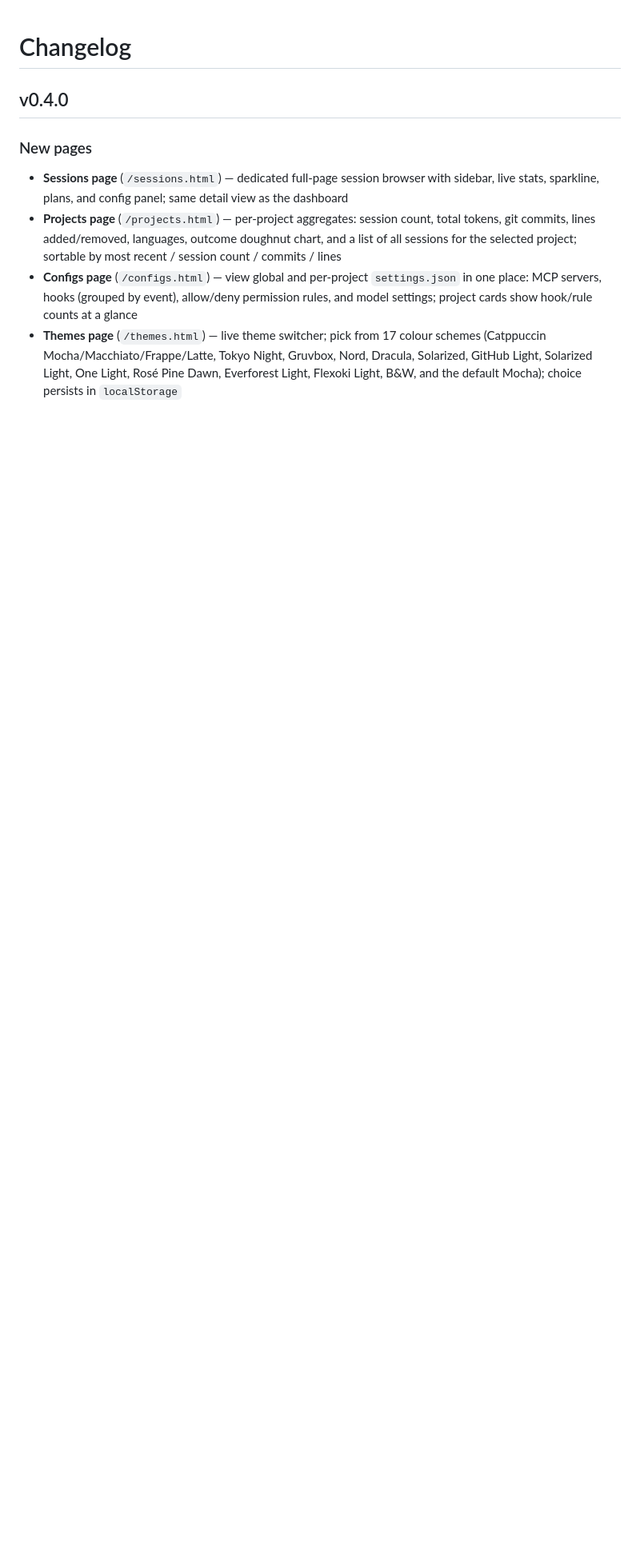
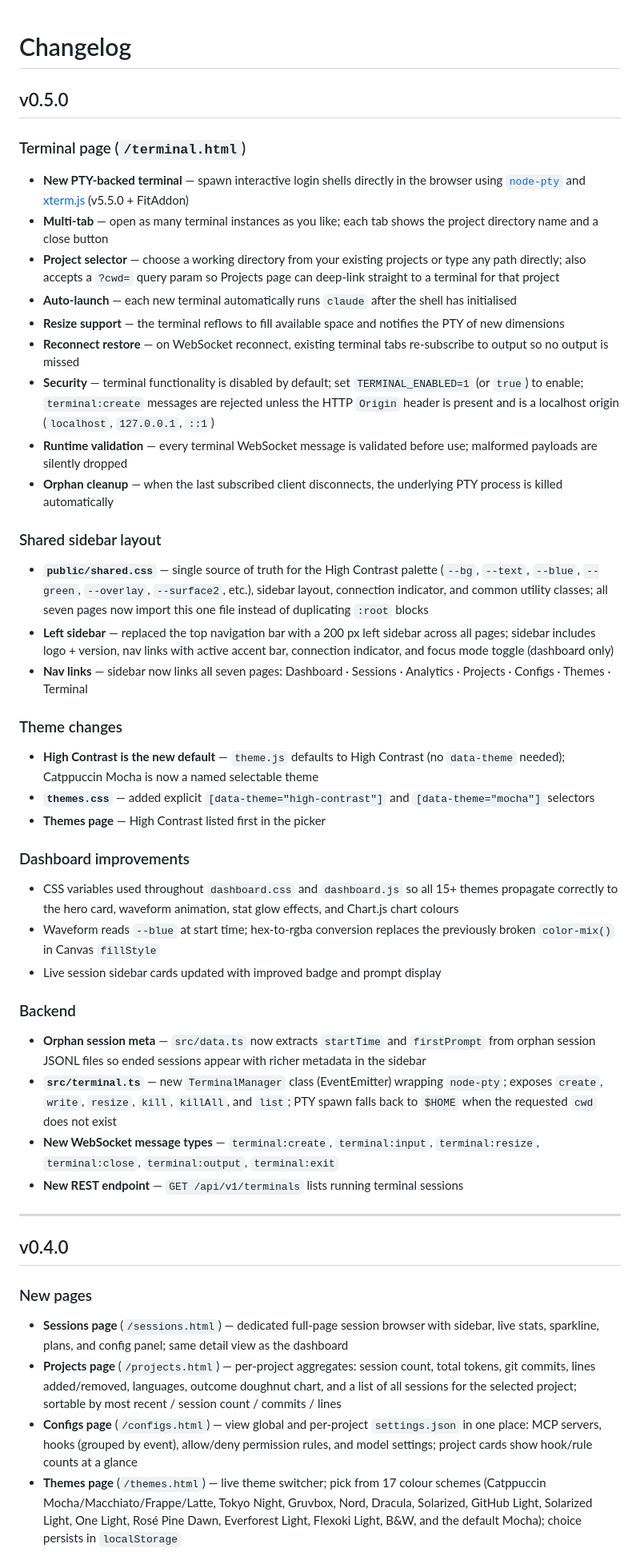
Before and after one commit to alvagante/wlaudio, a Markdown page: CHANGELOG.md, the part around the change. Shown at 80% size. Rendered like a GitHub page; blank space fills up the shorter version.

```diff
--- a/CHANGELOG.md
+++ b/CHANGELOG.md
@@ -1,4 +1,45 @@
 # Changelog
+
+## v0.5.0
+
+### Terminal page (`/terminal.html`)
+
+- **New PTY-backed terminal** — spawn interactive login shells directly in the browser using [`node-pty`](https://github.com/microsoft/node-pty) and [xterm.js](https://xtermjs.org/) (v5.5.0 + FitAddon)
+- **Multi-tab** — open as many terminal instances as you like; each tab shows the project directory name and a close button
+- **Project selector** — choose a working directory from your existing projects or type any path directly; also accepts a `?cwd=` query param so Projects page can deep-link straight to a terminal for that project
+- **Auto-launch** — each new terminal automatically runs `claude` after the shell has initialised
+- **Resize support** — the terminal reflows to fill available space and notifies the PTY of new dimensions
+- **Reconnect restore** — on WebSocket reconnect, existing terminal tabs re-subscribe to output so no output is missed
+- **Security** — terminal functionality is disabled by default; set `TERMINAL_ENABLED=1` (or `true`) to enable; `terminal:create` messages are rejected unless the HTTP `Origin` header is present and is a localhost origin (`localhost`, `127.0.0.1`, `::1`)
+- **Runtime validation** — every terminal WebSocket message is validated before use; malformed payloads are silently dropped
+- **Orphan cleanup** — when the last subscribed client disconnects, the underlying PTY process is killed automatically
+
+### Shared sidebar layout
+
+- **`public/shared.css`** — single source of truth for the High Contrast palette (`--bg`, `--text`, `--blue`, `--green`, `--overlay`, `--surface2`, etc.), sidebar layout, connection indicator, and common utility classes; all seven pages now import this one file instead of duplicating `:root` blocks
+- **Left sidebar** — replaced the top navigation bar with a 200 px left sidebar across all pages; sidebar includes logo + version, nav links with active accent bar, connection indicator, and focus mode toggle (dashboard only)
+- **Nav links** — sidebar now links all seven pages: Dashboard · Sessions · Analytics · Projects · Configs · Themes · Terminal
+
+### Theme changes
+
+- **High Contrast is the new default** — `theme.js` defaults to High Contrast (no `data-theme` needed); Catppuccin Mocha is now a named selectable theme
+- **`themes.css`** — added explicit `[data-theme="high-contrast"]` and `[data-theme="mocha"]` selectors
+- **Themes page** — High Contrast listed first in the picker
+
+### Dashboard improvements
+
+- CSS variables used throughout `dashboard.css` and `dashboard.js` so all 15+ themes propagate correctly to the hero card, waveform animation, stat glow effects, and Chart.js chart colours
+- Waveform reads `--blue` at start time; hex-to-rgba conversion replaces the previously broken `color-mix()` in Canvas `fillStyle`
+- Live session sidebar cards updated with improved badge and prompt display
+
+### Backend
+
+- **Orphan session meta** — `src/data.ts` now extracts `startTime` and `firstPrompt` from orphan session JSONL files so ended sessions appear with richer metadata in the sidebar
+- **`src/terminal.ts`** — new `TerminalManager` class (EventEmitter) wrapping `node-pty`; exposes `create`, `write`, `resize`, `kill`, `killAll`, and `list`; PTY spawn falls back to `$HOME` when the requested `cwd` does not exist
+- **New WebSocket message types** — `terminal:create`, `terminal:input`, `terminal:resize`, `terminal:close`, `terminal:output`, `terminal:exit`
+- **New REST endpoint** — `GET /api/v1/terminals` lists running terminal sessions
+
+---
 
 ## v0.4.0
 
```
Also changed, not shown: README.md (+27 -3 lines).
